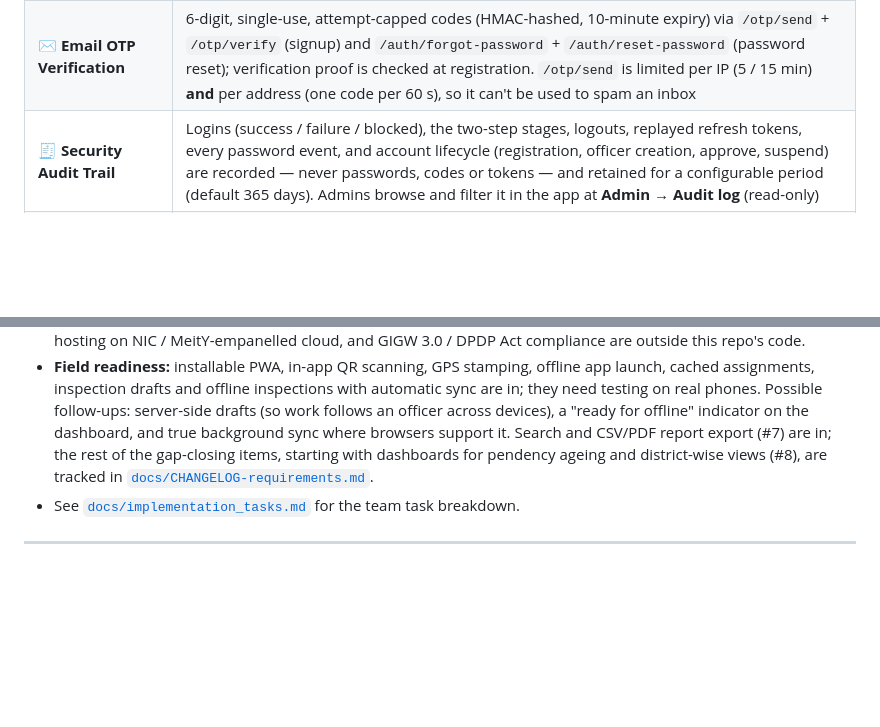
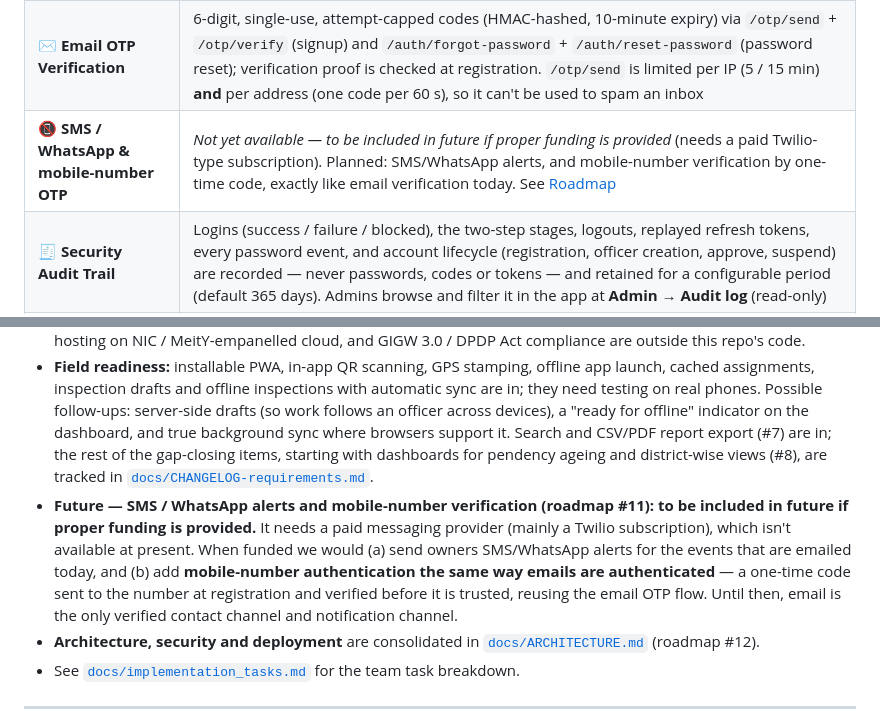
Before and after one commit to SubhamKesh/e-Metrology, a Markdown page: README.md, 2 parts joined by grey strips. Drawn GitHub-style; blank space fills up the shorter version.

Commit message:
Consolidated architecture / security / deployment document

```diff
--- a/README.md
+++ b/README.md
@@ -39,6 +39,7 @@ Business owners register weighing/measuring instruments, submit them for verific
 | 📲 **Two-Step Verification** | Officers (`lmo` / `gatc`) and the super admin must enter a 6-digit code from an authenticator app (Google/Microsoft Authenticator, Authy…) after their password — no token, cookie or user data is released until it passes. TOTP (RFC 6238) built on the standard library; secrets encrypted at rest; one-time recovery codes; replay-proof; shares the account lockout; an admin can reset an officer's, the operator can reset the admin's (see [Account Security](#-account-security--password-recovery)) |
 | 🔑 **Password Recovery** | Owners can reset a forgotten password with an emailed one-time code (anti-enumeration, single-use, attempt-capped, cooldown). Officer and admin accounts can't self-reset — an admin resets officers, and the super admin is recovered via `seed_super_admin.py`. A "your password was changed" email follows every change or reset (see [Account Security](#-account-security--password-recovery)) |
 | ✉️ **Email OTP Verification** | 6-digit, single-use, attempt-capped codes (HMAC-hashed, 10-minute expiry) via `/otp/send` + `/otp/verify` (signup) and `/auth/forgot-password` + `/auth/reset-password` (password reset); verification proof is checked at registration. `/otp/send` is limited per IP (5 / 15 min) **and** per address (one code per 60 s), so it can't be used to spam an inbox |
+| 📵 **SMS / WhatsApp & mobile-number OTP** | *Not yet available — to be included in future if proper funding is provided* (needs a paid Twilio-type subscription). Planned: SMS/WhatsApp alerts, and mobile-number verification by one-time code, exactly like email verification today. See [Roadmap](#️-roadmap--notes) |
 | 🧾 **Security Audit Trail** | Logins (success / failure / blocked), the two-step stages, logouts, replayed refresh tokens, every password event, and account lifecycle (registration, officer creation, approve, suspend) are recorded — never passwords, codes or tokens — and retained for a configurable period (default 365 days). Admins browse and filter it in the app at **Admin → Audit log** (read-only) |
 | 👥 **Role-based Access** | Four roles — `owner`, `lmo`, `gatc`, `admin` — each with a dedicated dashboard and permission scope |
 | 🗺️ **Jurisdiction Scoping** | States/UTs and districts stored as reference data; officers see only applications in their state/district, validated at write time |
@@ -754,6 +755,8 @@ Handy manual checks: `python burst_test.py` fires a burst of requests to exercis
 - **Scaling — what the repo can't do:** actually provisioning a load balancer, autoscaling and a CDN is done in your hosting provider (Render/Atlas/Cloudflare/NIC…). [`docs/deployment-scaling.md`](docs/deployment-scaling.md) has the configuration and templates; autoscaling and background workers need a paid Render plan, and more than one backend instance needs `REDIS_URL`.
 - **Account security — still to do:** CAPTCHA on forgot-password. Two-step verification is in place for officers/admin (owners don't need it; it could be offered to them as an option later), with a self-service "regenerate recovery codes" screen as a possible follow-up. For a real government deployment, a CERT-In-empanelled security audit, hosting on NIC / MeitY-empanelled cloud, and GIGW 3.0 / DPDP Act compliance are outside this repo's code.
 - **Field readiness:** installable PWA, in-app QR scanning, GPS stamping, offline app launch, cached assignments, inspection drafts and offline inspections with automatic sync are in; they need testing on real phones. Possible follow-ups: server-side drafts (so work follows an officer across devices), a "ready for offline" indicator on the dashboard, and true background sync where browsers support it. Search and CSV/PDF report export (#7) are in; the rest of the gap-closing items, starting with dashboards for pendency ageing and district-wise views (#8), are tracked in [`docs/CHANGELOG-requirements.md`](docs/CHANGELOG-requirements.md).
+- **Future — SMS / WhatsApp alerts and mobile-number verification (roadmap #11): to be included in future if proper funding is provided.** It needs a paid messaging provider (mainly a Twilio subscription), which isn't available at present. When funded we would (a) send owners SMS/WhatsApp alerts for the events that are emailed today, and (b) add **mobile-number authentication the same way emails are authenticated** — a one-time code sent to the number at registration and verified before it is trusted, reusing the email OTP flow. Until then, email is the only verified contact channel and notification channel.
+- **Architecture, security and deployment** are consolidated in [`docs/ARCHITECTURE.md`](docs/ARCHITECTURE.md) (roadmap #12).
 - See [`docs/implementation_tasks.md`](docs/implementation_tasks.md) for the team task breakdown.
 
 ---
```
Also changed, not shown: docs/ARCHITECTURE.md (added, +367 -0 lines), docs/CHANGELOG-requirements.md (+17 -3 lines).
